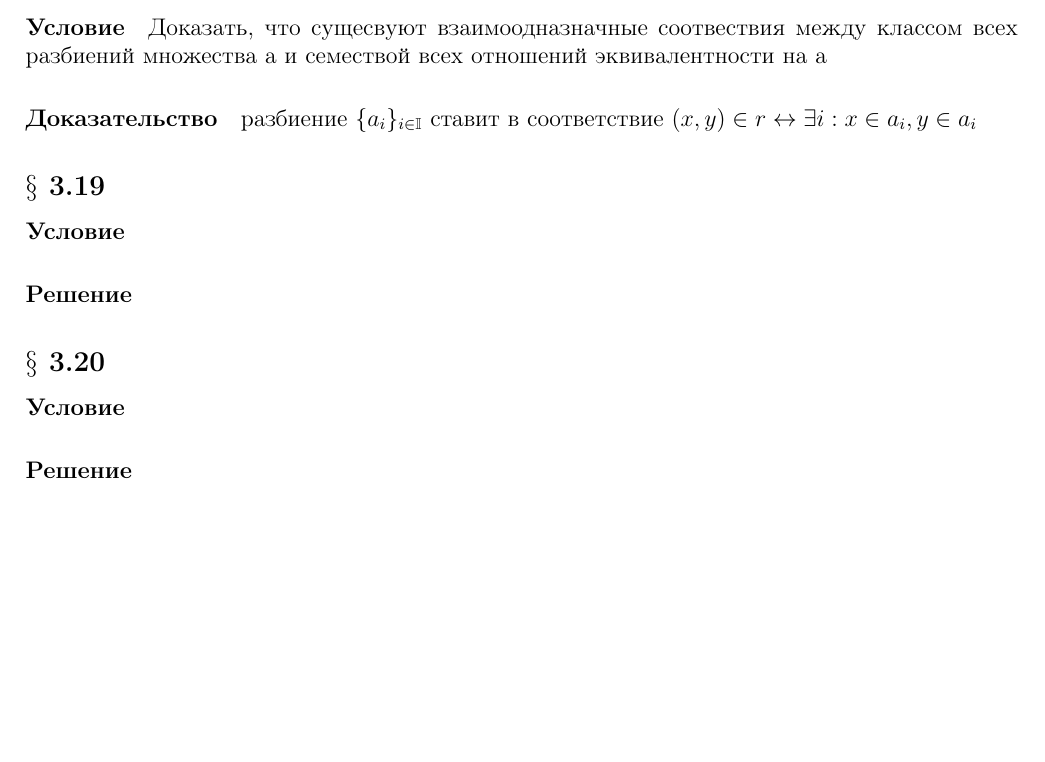
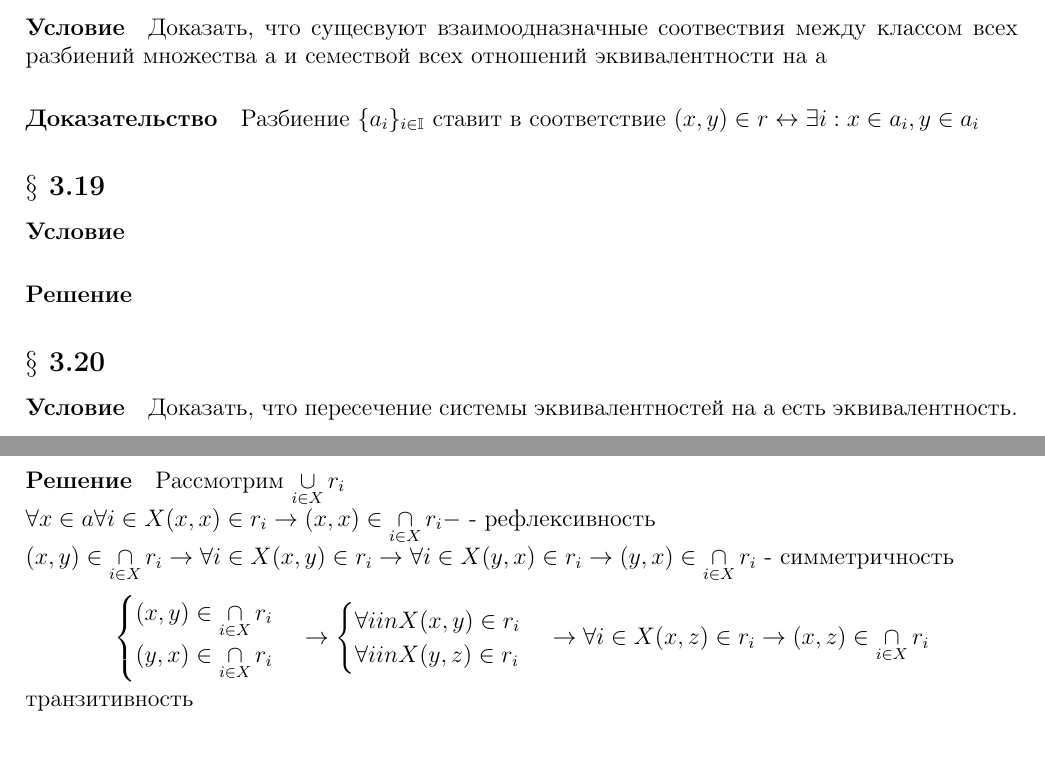
Before and after one commit to Sasha4ever/ML-2, a LaTeX document (Draft.tex): part of page 17 of 20 before the commit and two parts of pages 17 and 18 of 20 after it, the two joined at a grey line, cut so that both start at the same text, the shorter picture padded with empty space. Compiled offline with pdfLaTeX.

Commit message:
add 3.20

```diff
--- a/Draft.tex
+++ b/Draft.tex
@@ -65,6 +65,8 @@ citecolor={citecolor}, urlcolor={urlcolor}
 
 \graphicspath{ {./} }
 
+\DeclareMathOperator*{\mycup}{\cup}
+\DeclareMathOperator*{\mycap}{\cap}
 
 %%%%%%%%%%%%%%%%%%%%%%%%%%%%%%%%%%%%%%%%%%%%%%%%%%%%%%%%%%%%%%%%%%%%%%%%%%%%%%%%%%%
 \begin{document}
@@ -818,7 +820,7 @@ $(a - b) \ in \mathbb{Q} (b - c) \ in \mathbb{Q} \rightarrow (a - c) - (a - b) +
 \paragraph*{Условие}
 Доказать, что сущесвуют взаимоодназначные соотвествия между классом всех разбиений множества а и семествой всех отношений эквивалентности на a
 \paragraph*{Доказательство}
-разбиение $\{a_i\}_{i\in\mathbb{I}}$ ставит в соответствие $(x, y) \in r \leftrightarrow \exists i: x \in a_i , y \in a_i$
+Разбиение $\{a_i\}_{i\in\mathbb{I}}$ ставит в соответствие $(x, y) \in r \leftrightarrow \exists i: x \in a_i , y \in a_i$
 
 \subsection*{$\S$ 3.19}
 \paragraph*{Условие}
@@ -826,9 +828,24 @@ $(a - b) \ in \mathbb{Q} (b - c) \ in \mathbb{Q} \rightarrow (a - c) - (a - b) +
 
 \subsection*{$\S$ 3.20}
 \paragraph*{Условие}
+Доказать, что пересечение системы эквивалентностей на а есть эквивалентность.
 \paragraph*{Решение}
-
-
+Рассмотрим $\mycup\limits_{i \in X} r_i $\\
+$\forall x \in a  \forall i \in X (x,x) \in r_i \rightarrow (x,x) \in \mycap\limits_{i \in X} r_i -$ - рефлексивность\\
+$(x,y) \in \mycap\limits_{i \in X} r_i \rightarrow \forall i \in X (x,y) \in r_i \rightarrow \forall i \in X (y,x) \in r_i \rightarrow (y,x) \in \mycap\limits_{i \in X} r_i$ - симметричность\\
+\begin{equation*}
+\begin{cases}
+(x,y) \in  \mycap\limits_{i \in X} r_i \\
+(y,x) \in  \mycap\limits_{i \in X} r_i \\
+\end{cases} \rightarrow
+\begin{cases}
+\forall i in X (x,y) \in   r_i \\
+\forall i in X (y,z) \in   r_i \\
+\end{cases}
+\rightarrow
+\forall i \in X (x,z) \in r_i \rightarrow (x,z) \in \mycap\limits_{i \in X} r_i
+\end{equation*}
+транзитивность
 \section{Упорядоченные множества и ординальные числа}
 \subsection*{$\S$ 3.30}
 \paragraph*{Условие}
```
Also changed, not shown: Draft.pdf, README.md.
